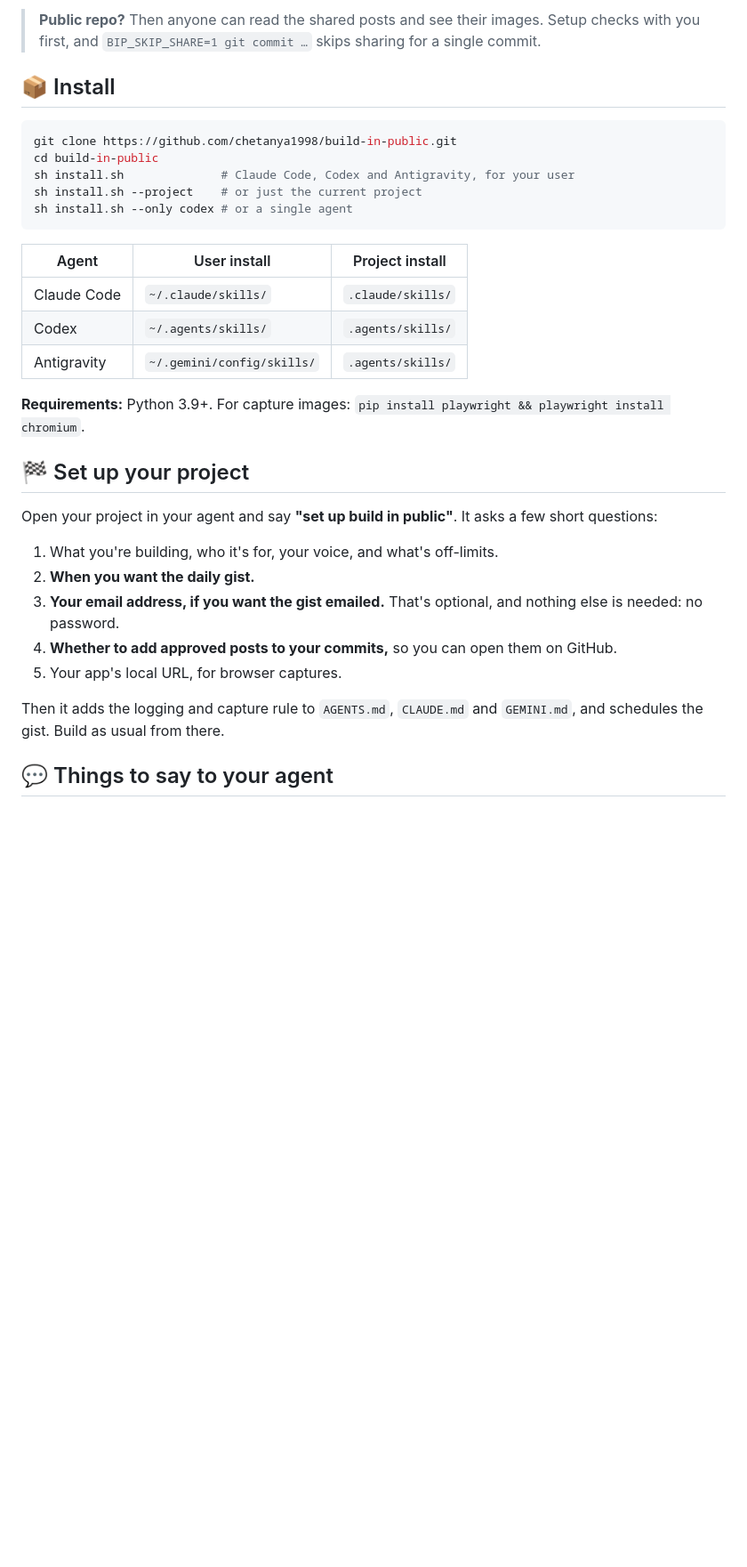
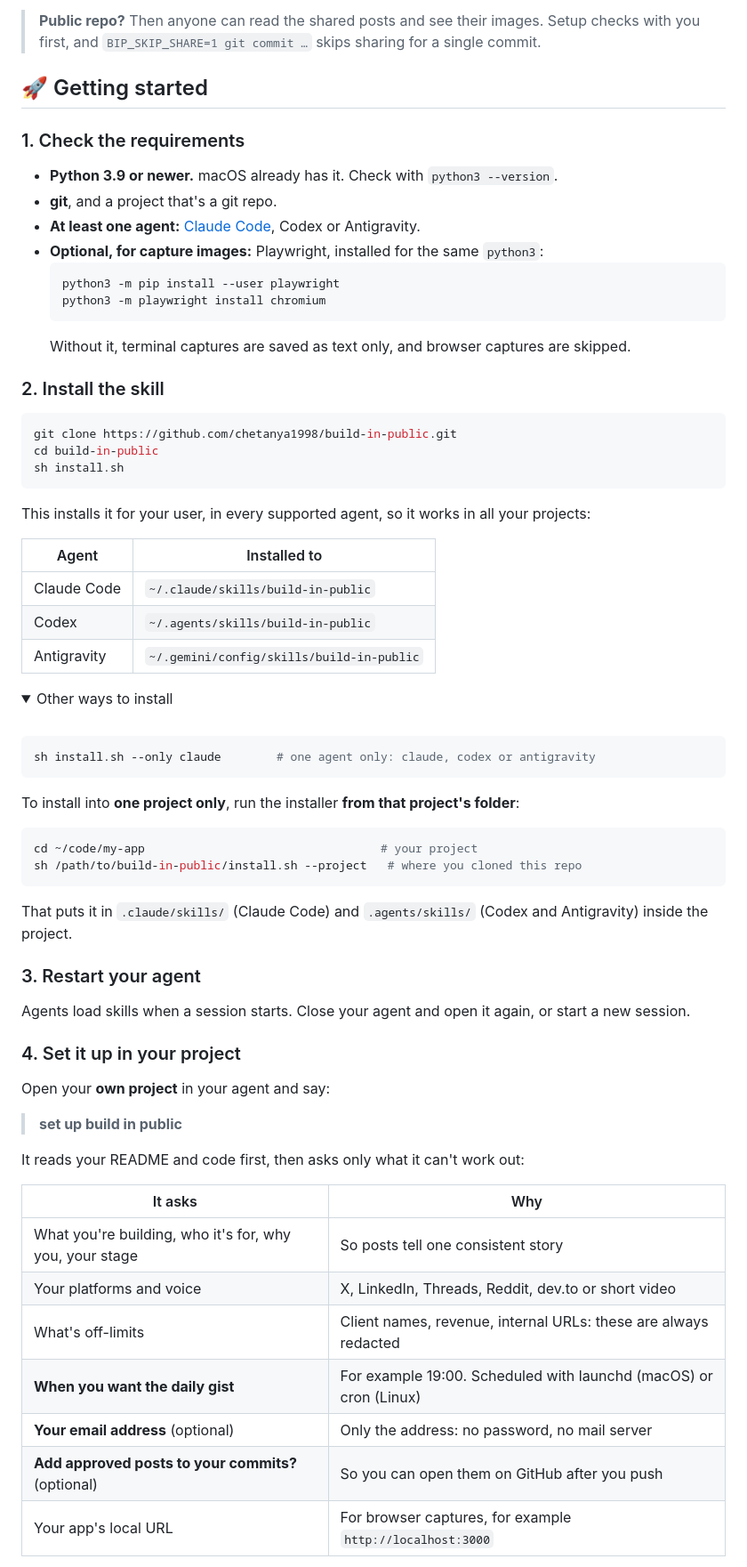
Before and after one commit to chetanya1998/build-in-public, a Markdown page: README.md, the part around one of its changes. Shown at 89% size. Rendered like a GitHub page; folded sections open; blank space fills up the shorter version.

Commit message:
README: step-by-step install and usage guide
Requirements, install, restart, setup in your project, a day of use,
things to say, and how to update or remove it. Fixes the --project
install step, which has to run from the user's project folder.

Co-Authored-By: Claude Opus 5.5 <noreply@anthropic.com>

````diff
--- a/README.md
+++ b/README.md
@@ -94,34 +94,75 @@ Push as usual, then open `.buildinpublic/posts/README.md` on GitHub, on your lap
 
 > **Public repo?** Then anyone can read the shared posts and see their images. Setup checks with you first, and `BIP_SKIP_SHARE=1 git commit …` skips sharing for a single commit.
 
-## 📦 Install
+## 🚀 Getting started
+
+### 1. Check the requirements
+
+- **Python 3.9 or newer.** macOS already has it. Check with `python3 --version`.
+- **git**, and a project that's a git repo.
+- **At least one agent:** [Claude Code](https://claude.com/claude-code), Codex or Antigravity.
+- **Optional, for capture images:** Playwright, installed for the same `python3`:
+  ```sh
+  python3 -m pip install --user playwright
+  python3 -m playwright install chromium
+  ```
+  Without it, terminal captures are saved as text only, and browser captures are skipped.
+
+### 2. Install the skill
 
 ```sh
 git clone https://github.com/chetanya1998/build-in-public.git
 cd build-in-public
-sh install.sh              # Claude Code, Codex and Antigravity, for your user
-sh install.sh --project    # or just the current project
-sh install.sh --only codex # or a single agent
+sh install.sh
 ```
 
-| Agent | User install | Project install |
-|---|---|---|
-| Claude Code | `~/.claude/skills/` | `.claude/skills/` |
-| Codex | `~/.agents/skills/` | `.agents/skills/` |
-| Antigravity | `~/.gemini/config/skills/` | `.agents/skills/` |
+This installs it for your user, in every supported agent, so it works in all your projects:
 
-**Requirements:** Python 3.9+. For capture images: `pip install playwright && playwright install chromium`.
+| Agent | Installed to |
+|---|---|
+| Claude Code | `~/.claude/skills/build-in-public` |
+| Codex | `~/.agents/skills/build-in-public` |
+| Antigravity | `~/.gemini/config/skills/build-in-public` |
 
-## 🏁 Set up your project
+<details>
+<summary>Other ways to install</summary>
 
-Open your project in your agent and say **"set up build in public"**. It asks a few short questions:
+<br>
 
-1. What you're building, who it's for, your voice, and what's off-limits.
-2. **When you want the daily gist.**
-3. **Your email address, if you want the gist emailed.** That's optional, and nothing else is needed: no password.
-4. **Whether to add approved posts to your commits,** so you can open them on GitHub.
-5. Your app's local URL, for browser captures.
+```sh
+sh install.sh --only claude        # one agent only: claude, codex or antigravity
+```
 
-Then it adds the logging and capture rule to `AGENTS.md`, `CLAUDE.md` and `GEMINI.md`, and schedules the gist. Build as usual from there.
+To install into **one project only**, run the installer **from that project's folder**:
 
-## 💬 Things to say to your agent
+```sh
+cd ~/code/my-app                                  # your project
+sh /path/to/build-in-public/install.sh --project   # where you cloned this repo
+```
+
+That puts it in `.claude/skills/` (Claude Code) and `.agents/skills/` (Codex and Antigravity) inside the project.
+
+</details>
+
+### 3. Restart your agent
+
+Agents load skills when a session starts. Close your agent and open it again, or start a new session.
+
+### 4. Set it up in your project
+
+Open your **own project** in your agent and say:
+
+> **set up build in public**
+
+It reads your README and code first, then asks only what it can't work out:
+
+| It asks | Why |
+|---|---|
+| What you're building, who it's for, why you, your stage | So posts tell one consistent story |
+| Your platforms and voice | X, LinkedIn, Threads, Reddit, dev.to or short video |
+| What's off-limits | Client names, revenue, internal URLs: these are always redacted |
+| **When you want the daily gist** | For example 19:00. Scheduled with launchd (macOS) or cron (Linux) |
+| **Your email address** (optional) | Only the address: no password, no mail server |
+| **Add approved posts to your commits?** (optional) | So you can open them on GitHub after you push |
+| Your app's local URL | For browser captures, for example `http://localhost:3000` |
+
````
Also changed, not shown: other parts of README.md (+42 -1 lines).
